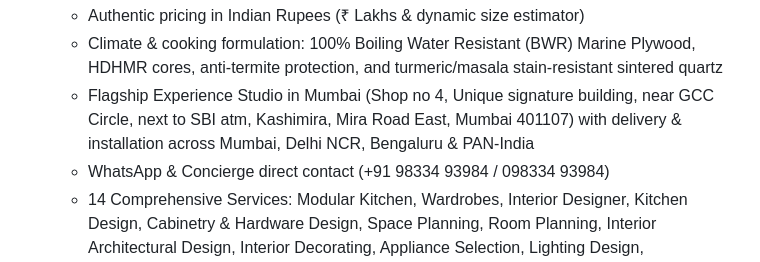
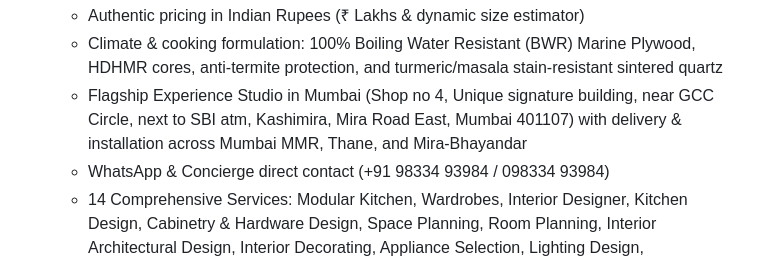
Before and after one commit to Rahul-Git7738/kitchen-smart, a Markdown page: README.md, the part around one of its changes. Rendered like a GitHub page.

Commit message:
docs: add 1-click Vercel deploy badge and update Mumbai studio coverage

```diff
--- a/README.md
+++ b/README.md
@@ -37,7 +37,7 @@ Kitchen Smart/
 - **Indian Market Localization**:
   - Authentic pricing in Indian Rupees (₹ Lakhs & dynamic size estimator)
   - Climate & cooking formulation: 100% Boiling Water Resistant (BWR) Marine Plywood, HDHMR cores, anti-termite protection, and turmeric/masala stain-resistant sintered quartz
-  - Flagship Experience Studio in Mumbai (Shop no 4, Unique signature building, near GCC Circle, next to SBI atm, Kashimira, Mira Road East, Mumbai 401107) with delivery & installation across Mumbai, Delhi NCR, Bengaluru & PAN-India
+  - Flagship Experience Studio in Mumbai (Shop no 4, Unique signature building, near GCC Circle, next to SBI atm, Kashimira, Mira Road East, Mumbai 401107) with delivery & installation across Mumbai MMR, Thane, and Mira-Bhayandar
   - WhatsApp & Concierge direct contact (+91 98334 93984 / 098334 93984)
   - 14 Comprehensive Services: Modular Kitchen, Wardrobes, Interior Designer, Kitchen Design, Cabinetry & Hardware Design, Space Planning, Room Planning, Interior Architectural Design, Interior Decorating, Appliance Selection, Lighting Design, Refurbishment, Home Decor Selection, Custom Art Selection
 - **Interactive Experience**:
```
Also changed, not shown: other parts of README.md (+4 -0 lines).
